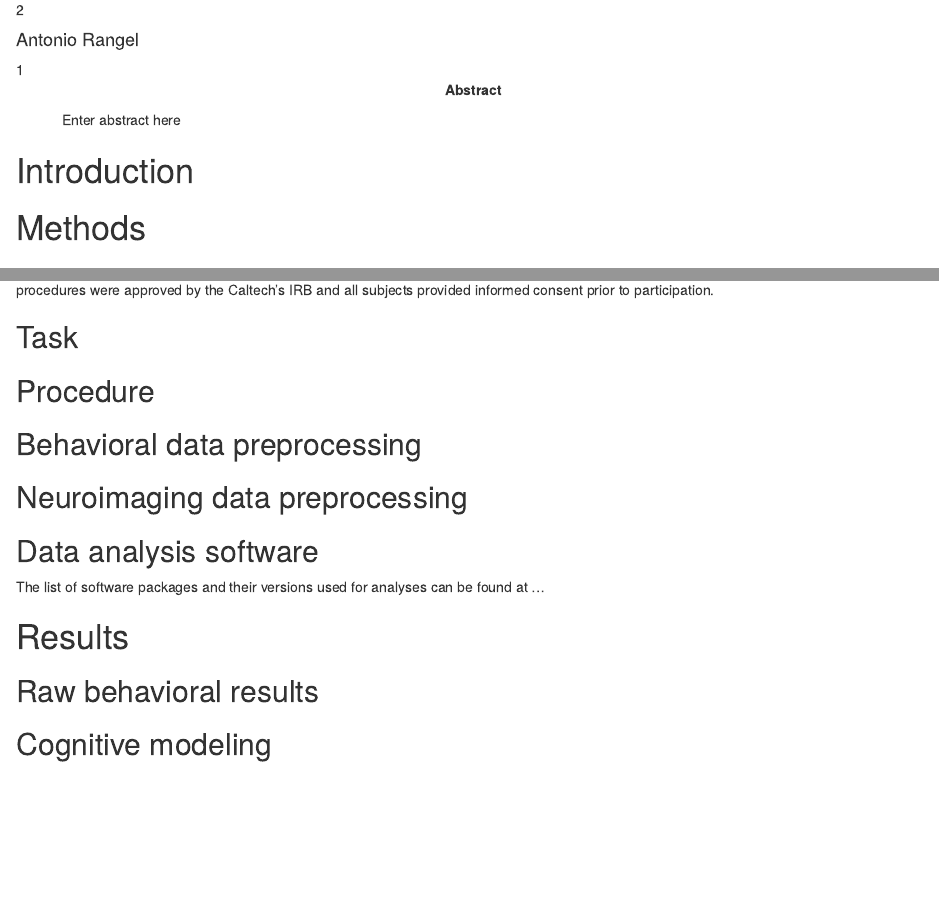
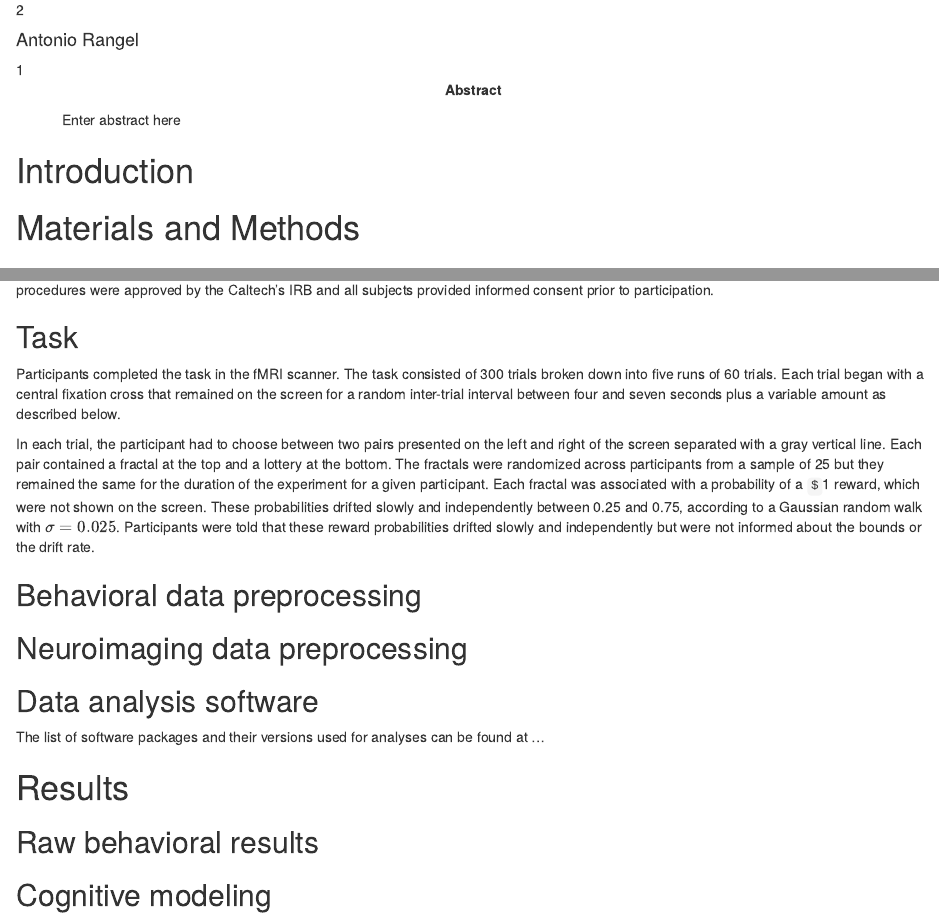
Before and after one commit to zenkavi/DescribedVsLearned, an R Markdown document (APA_Draft.Rmd): the page in a window 1100 px wide, from 230 px down, and a second part further down, joined at a grey line. Rendered offline with R 4.5, knitr and Pandoc, with nearby package versions; some code elsewhere in the file could not run offline.

Commit message:
resume work on draft

```diff
--- a/APA_Draft.Rmd
+++ b/APA_Draft.Rmd
@@ -59,7 +59,7 @@ library("papaja")
 
 # Introduction
 
-# Methods
+# Materials and Methods
 
 ## Participants
 
@@ -73,7 +73,9 @@ mean_age = round(mean(demog$age), 2)
 
 ## Task
 
-## Procedure
+Participants completed the task in the fMRI scanner. The task consisted of 300 trials broken down into five runs of 60 trials. Each trial began with a central fixation cross that remained on the screen for a random inter-trial interval between four and seven seconds plus a variable amount as described below.
+
+In each trial, the participant had to choose between two pairs presented on the left and right of the screen separated with a gray vertical line. Each pair contained a fractal at the top and a lottery at the bottom. The fractals were randomized across participants from a sample of 25 but they remained the same for the duration of the experiment for a given participant. Each fractal was associated with a probability of a `$`1 reward, which were not shown on the screen. These probabilities drifted slowly and independently between 0.25 and 0.75, according to a Gaussian random walk with $\sigma = 0.025$. Participants were told that these reward probabilities drifted slowly and independently but were not informed about the bounds or the drift rate.
 
 ## Behavioral data preprocessing
 
```
